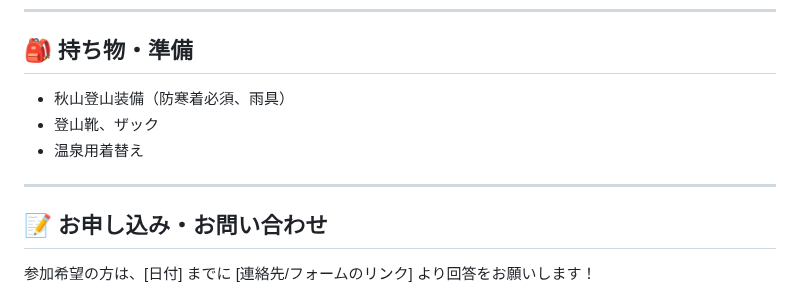
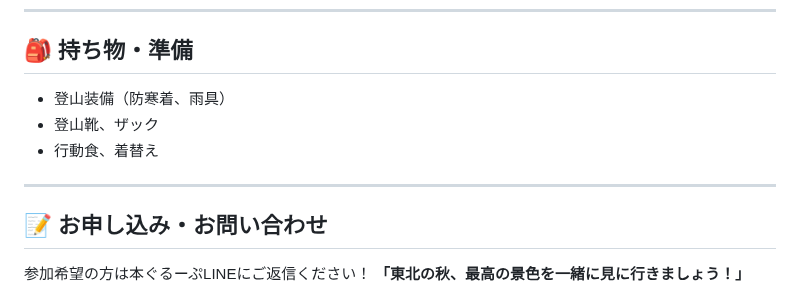
Before and after one commit to ysugimoto1670041/FUKUSHIMA, a Markdown page: README.md, the part around one of its changes. Drawn GitHub-style.

Commit message:
Update README with revised content and image link

```diff
--- a/README.md
+++ b/README.md
@@ -80,13 +80,12 @@
 ---
 
 ## 🎒 持ち物・準備
-* 秋山登山装備（防寒着必須、雨具）
+* 登山装備（防寒着、雨具）
 * 登山靴、ザック
-* 温泉用着替え
+* 行動食、着替え
 
 ---
 
 ## 📝 お申し込み・お問い合わせ
-参加希望の方は、[日付] までに [連絡先/フォームのリンク] より回答をお願いします！
-
+参加希望の方は本ぐるーぷLINEにご返信ください！
 **「東北の秋、最高の景色を一緒に見に行きましょう！」**
```
Also changed, not shown: other parts of README.md (+1 -1 lines).
